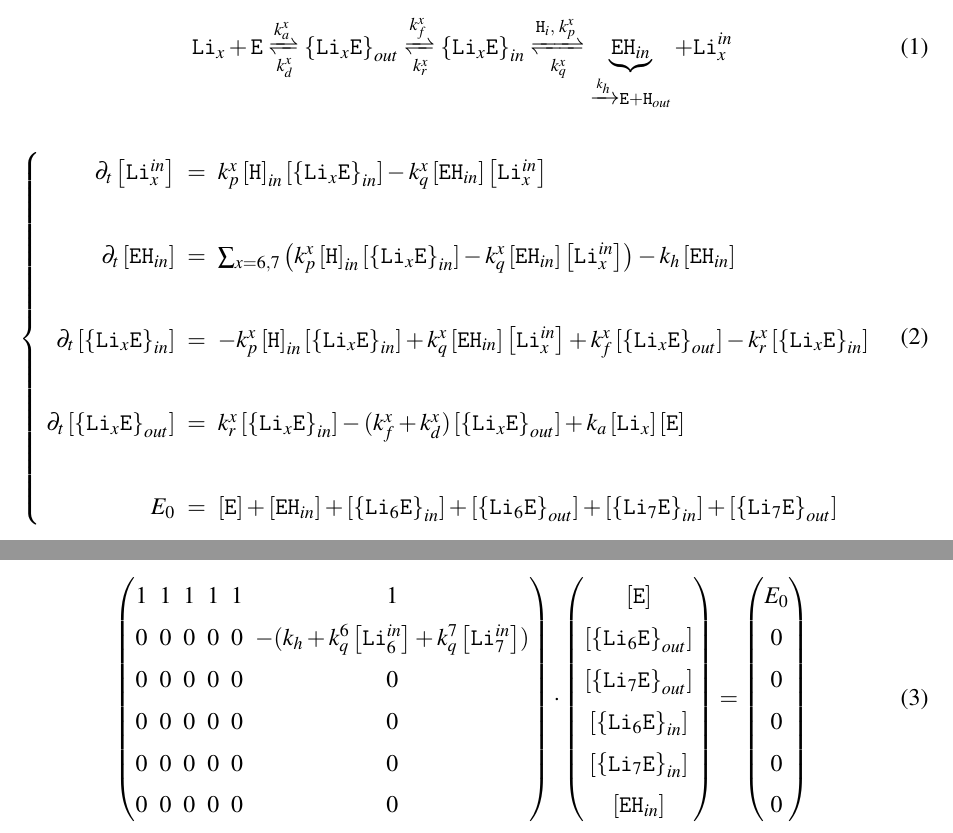
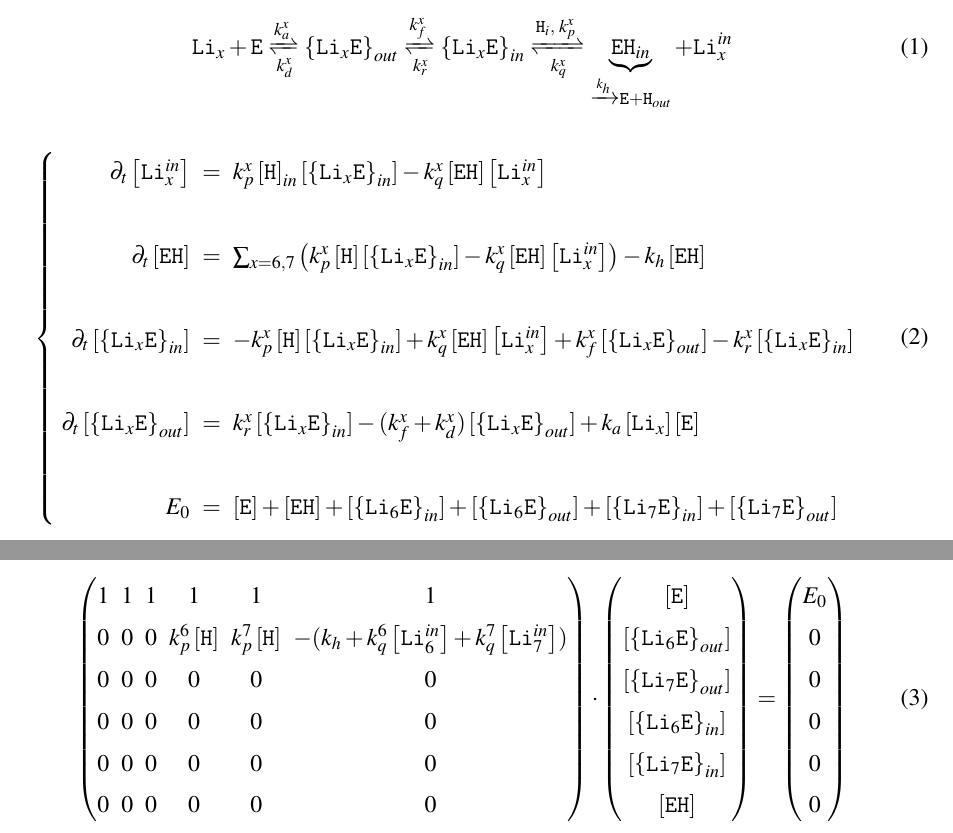
Before and after one commit to ybouret/biosystems, a LaTeX paper (src/lithium/doc/lithium3.tex): two parts of the page, joined at a grey line, cut so that both start at the same text. Compiled offline with pdfLaTeX.

Commit message:
WIP, need to check with Laurent...

```diff
--- a/src/lithium/doc/lithium3.tex
+++ b/src/lithium/doc/lithium3.tex
@@ -14,8 +14,9 @@
 \newcommand{\LiEout}[1]{\myconc{\left\lbrace\mychem{Li}_{#1}\mychem{E}\right\rbrace_{out}}}
 \newcommand{\LiIn}[1]{\myconc{\mychem{Li}_{#1}^{in}}}
 \newcommand{\LiOut}[1]{\myconc{\mychem{Li}_{#1}}}
-\newcommand{\EHin}{\myconc{\mychem{EH}_{in}}}
+\newcommand{\EHin}{\myconc{\mychem{EH}}}
 \newcommand{\Eout}{\myconc{\mychem{E}}}
+\newcommand{\Hin}{\myconc{\mychem{H}}}
 
 \begin{document}
 
@@ -34,9 +35,9 @@
 \begin{array}{rcl}
 \partial_t\LiIn{x}   & = & k_p^x \myconc{\mychem{H}}_{in} \LiEin{x} - k_q^x \EHin \LiIn{x} \\
 \\
-\partial_t \EHin     & = & \sum_{x=6,7}\left( k_p^x \myconc{\mychem{H}}_{in} \LiEin{x} - k_q^x \EHin \LiIn{x}\right) - k_h \EHin \\
+\partial_t \EHin     & = & \sum_{x=6,7}\left( k_p^x \Hin \LiEin{x} - k_q^x \EHin \LiIn{x}\right) - k_h \EHin \\
 \\
-\partial_t \LiEin{x} & = & -k_p^x \myconc{\mychem{H}}_{in} \LiEin{x} + k_q^x \EHin \LiIn{x}
+\partial_t \LiEin{x} & = & -k_p^x \Hin \LiEin{x} + k_q^x \EHin \LiIn{x}
 + k_f^x \LiEout{x} - k_r^x \LiEin{x}\\
 \\
 \partial_t \LiEout{x} & = & k_r^x \LiEin{x} - (k_f^x+k_d^x) \LiEout{x} + k_a \LiOut{x} \Eout \\
@@ -50,7 +51,7 @@ The steady state concentrations are given by
 \begin{equation}
 \begin{pmatrix}
 	1 & 1 & 1 &1 &1 &1 \\
-	0 & 0 & 0 & 0 & 0 &-(k_h+k_q^6\LiIn{6}+k_q^7\LiIn{7}) \\
+	0 & 0 & 0 & k_p^6\Hin & k_p^7\Hin &-(k_h+k_q^6\LiIn{6}+k_q^7\LiIn{7}) \\
 	0 & 0 & 0 & 0 & 0 &0 \\
 	0 & 0 & 0 & 0 & 0 &0 \\
 	0 & 0 & 0 & 0 & 0 &0 \\
```
